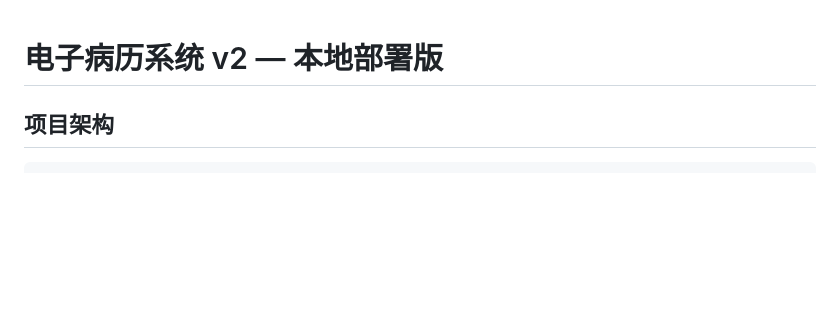
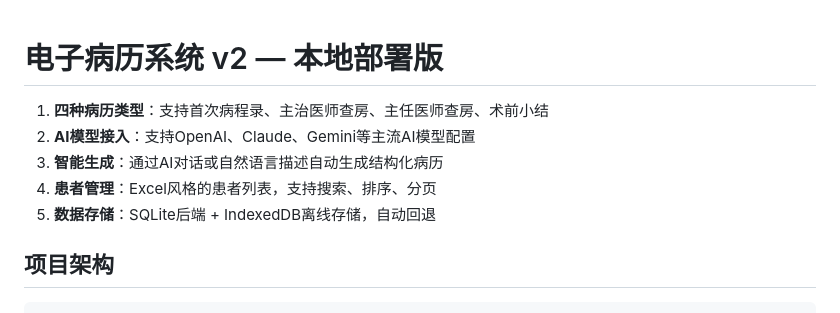
Before and after one commit to liqi3333/emr-local-v2, a Markdown page: README.md, the part around the change. GitHub-like rendering; blank space fills up the shorter version.

Commit message:
Update README with new features for v2
Added features and capabilities of the electronic medical record system.

````diff
--- a/README.md
+++ b/README.md
@@ -1,5 +1,9 @@
 # 电子病历系统 v2 — 本地部署版
-
+1. **四种病历类型**：支持首次病程录、主治医师查房、主任医师查房、术前小结
+2. **AI模型接入**：支持OpenAI、Claude、Gemini等主流AI模型配置
+3. **智能生成**：通过AI对话或自然语言描述自动生成结构化病历
+4. **患者管理**：Excel风格的患者列表，支持搜索、排序、分页
+5. **数据存储**：SQLite后端 + IndexedDB离线存储，自动回退
 ## 项目架构
 
 ```
````
